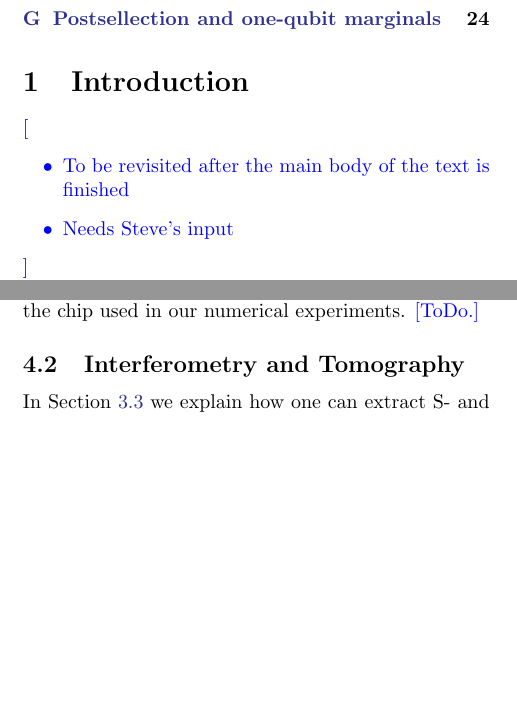
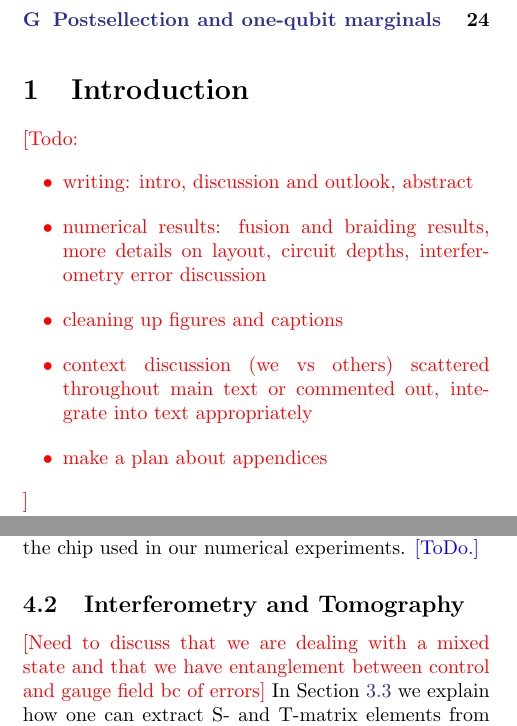
Before and after one commit to DaanTimmers/kitaevsim, a LaTeX paper (writeup/main.tex): two parts of the columns of pages 1 and 15 of 24, joined at a grey line, cut so that both start at the same text, the shorter picture padded with empty space. Compiled offline with pdfLaTeX.

Commit message:
added todo, comment, svg figures

```diff
--- a/writeup/main.tex
+++ b/writeup/main.tex
@@ -37,11 +37,16 @@
 
 
 \section{Introduction}
+\caro{Todo: \begin{itemize}
+	\item writing: intro, discussion and outlook, abstract
+	\item numerical results: fusion and braiding results, more details on layout, circuit depths, interferometry error discussion
+	\item cleaning up figures and captions
+	\item context discussion (we vs others) scattered throughout main text or commented out, integrate into text appropriately
+	\item make a plan about appendices
+\end{itemize}
+}
 
-\jovan{\begin{itemize}
-    \item To be revisited after the main body of the text is finished
-    \item Needs Steve's input
-\end{itemize}}
+
 
 We have developed a framework of manipulating nonabelian excitations on top of a lattice gauge theory ground state realized on a digital quantum simulator.
 
@@ -1093,7 +1094,7 @@ In this section, we report on the layouts of qubits on the chip used in our nume
 
 
 \subsection{Interferometry and Tomography}
-
+\caro{Need to discuss that we are dealing with a mixed state and that we have entanglement between control and gauge field bc of errors}
 In Section \ref{subsec:Intef} we explain how one can extract  S- and T-matrix elements from the interferometry protocol in section \ref{}.
 One may think that the process of reading it out is a simple single qubit tomography, and it is, but with a couple of caveats.
 
```
Also changed, not shown: writeup/Figures/fluxBRAID.svg (added), writeup/Figures/glasses.svg (added), writeup/Figures/glassesFLUXNEW.svg (added), writeup/Figures/glassesS-matrix.svg (added), writeup/Figures/lattice.svg (added), writeup/Figures/ribbondemo.svg (added), writeup/main.tex (5 more changed lines).
